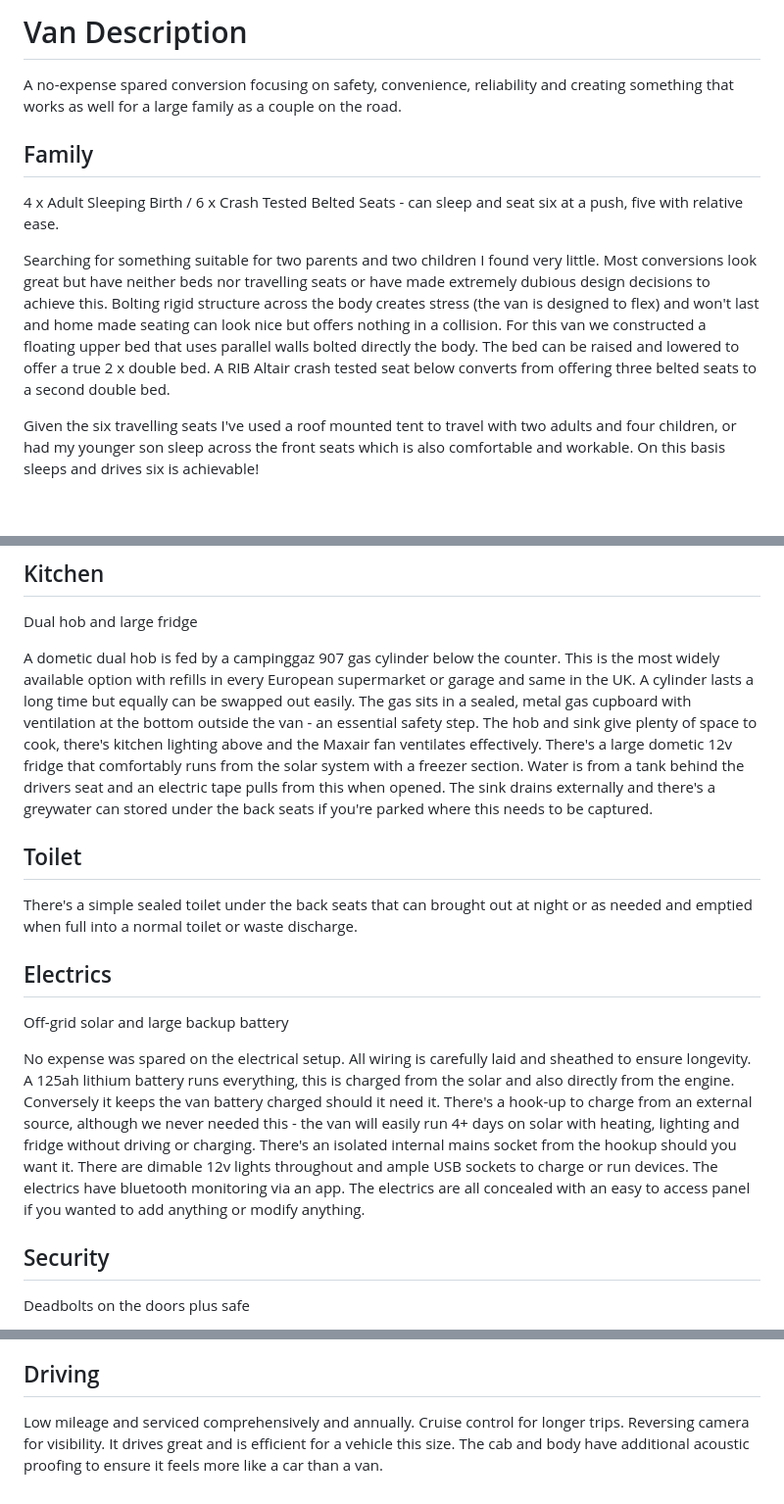
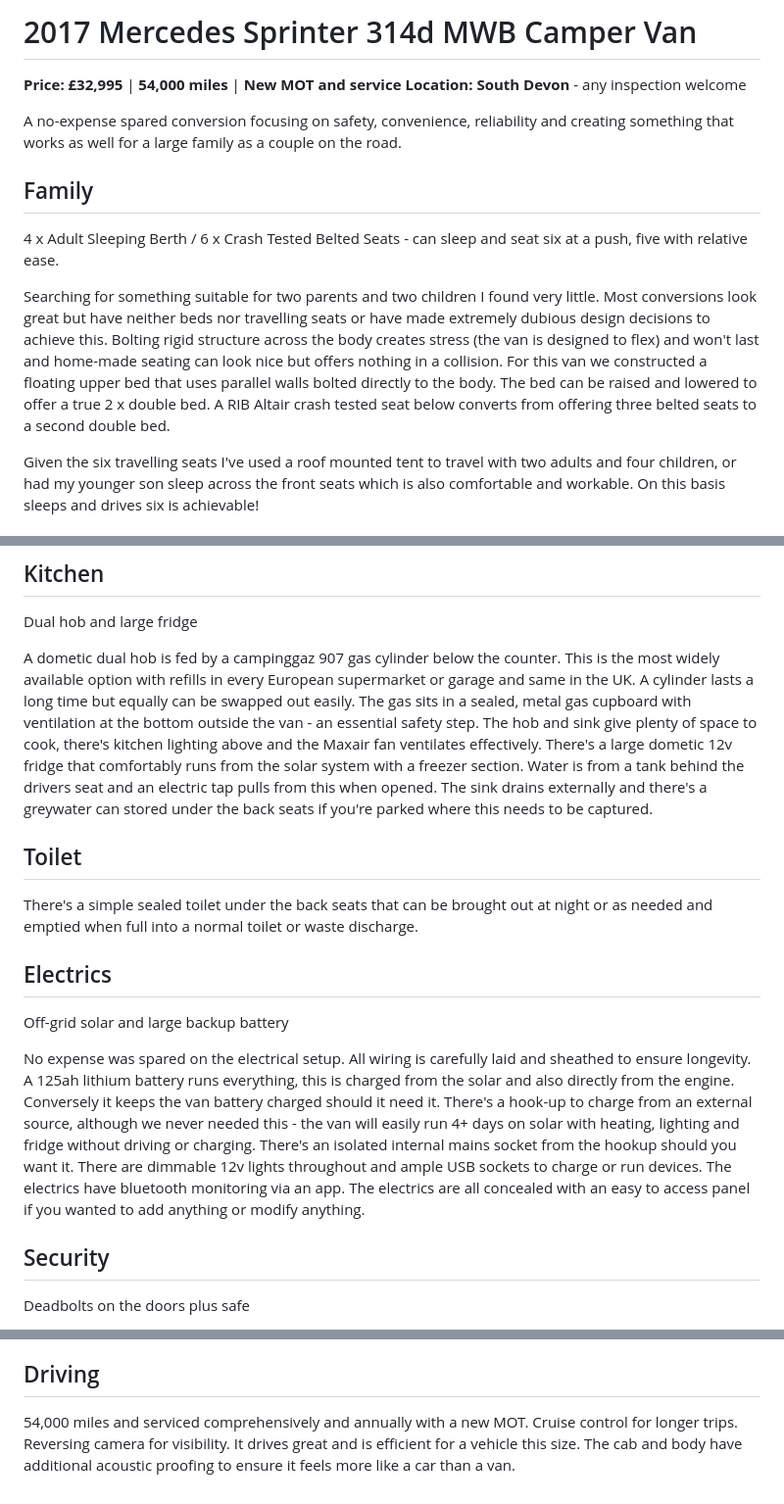
Before and after one commit to benfreeston/sellvan, a Markdown page: copy.md, 3 parts joined by grey strips. Shown at 98% size. Rendered like a GitHub page; blank space fills up the shorter version.

Commit message:
Fix typos and add vehicle details to van copy
- Add title, price, mileage, MOT status and location
- Fix: Berth, missing 'to', home-made, tap not tape,
  missing 'be', dimmable spelling
- Update Driving section with actual mileage

https://claude.ai/code/session_01CJreuLkiESVantRXvnXWHT

```diff
--- a/copy.md
+++ b/copy.md
@@ -1,12 +1,15 @@
-# Van Description
+# 2017 Mercedes Sprinter 314d MWB Camper Van
+
+**Price: £32,995** | **54,000 miles** | **New MOT and service**
+**Location: South Devon** - any inspection welcome
 
 A no-expense spared conversion focusing on safety, convenience, reliability and creating something that works as well for a large family as a couple on the road.
 
 ## Family
 
-4 x Adult Sleeping Birth / 6 x Crash Tested Belted Seats - can sleep and seat six at a push, five with relative ease.
+4 x Adult Sleeping Berth / 6 x Crash Tested Belted Seats - can sleep and seat six at a push, five with relative ease.
 
-Searching for something suitable for two parents and two children I found very little. Most conversions look great but have neither beds nor travelling seats or have made extremely dubious design decisions to achieve this. Bolting rigid structure across the body creates stress (the van is designed to flex) and won't last and home made seating can look nice but offers nothing in a collision. For this van we constructed a floating upper bed that uses parallel walls bolted directly the body. The bed can be raised and lowered to offer a true 2 x double bed. A RIB Altair crash tested seat below converts from offering three belted seats to a second double bed.
+Searching for something suitable for two parents and two children I found very little. Most conversions look great but have neither beds nor travelling seats or have made extremely dubious design decisions to achieve this. Bolting rigid structure across the body creates stress (the van is designed to flex) and won't last and home-made seating can look nice but offers nothing in a collision. For this van we constructed a floating upper bed that uses parallel walls bolted directly to the body. The bed can be raised and lowered to offer a true 2 x double bed. A RIB Altair crash tested seat below converts from offering three belted seats to a second double bed.
 
 Given the six travelling seats I've used a roof mounted tent to travel with two adults and four children, or had my younger son sleep across the front seats which is also comfortable and workable. On this basis sleeps and drives six is achievable!
 
@@ -20,17 +23,17 @@ The van is fully insulated with high thermal grade materials - celetex under the
 
 Dual hob and large fridge
 
-A dometic dual hob is fed by a campinggaz 907 gas cylinder below the counter. This is the most widely available option with refills in every European supermarket or garage and same in the UK. A cylinder lasts a long time but equally can be swapped out easily. The gas sits in a sealed, metal gas cupboard with ventilation at the bottom outside the van - an essential safety step. The hob and sink give plenty of space to cook, there's kitchen lighting above and the Maxair fan ventilates effectively. There's a large dometic 12v fridge that comfortably runs from the solar system with a freezer section. Water is from a tank behind the drivers seat and an electric tape pulls from this when opened. The sink drains externally and there's a greywater can stored under the back seats if you're parked where this needs to be captured.
+A dometic dual hob is fed by a campinggaz 907 gas cylinder below the counter. This is the most widely available option with refills in every European supermarket or garage and same in the UK. A cylinder lasts a long time but equally can be swapped out easily. The gas sits in a sealed, metal gas cupboard with ventilation at the bottom outside the van - an essential safety step. The hob and sink give plenty of space to cook, there's kitchen lighting above and the Maxair fan ventilates effectively. There's a large dometic 12v fridge that comfortably runs from the solar system with a freezer section. Water is from a tank behind the drivers seat and an electric tap pulls from this when opened. The sink drains externally and there's a greywater can stored under the back seats if you're parked where this needs to be captured.
 
 ## Toilet
 
-There's a simple sealed toilet under the back seats that can brought out at night or as needed and emptied when full into a normal toilet or waste discharge.
+There's a simple sealed toilet under the back seats that can be brought out at night or as needed and emptied when full into a normal toilet or waste discharge.
 
 ## Electrics
 
 Off-grid solar and large backup battery
 
-No expense was spared on the electrical setup. All wiring is carefully laid and sheathed to ensure longevity. A 125ah lithium battery runs everything, this is charged from the solar and also directly from the engine. Conversely it keeps the van battery charged should it need it. There's a hook-up to charge from an external source, although we never needed this - the van will easily run 4+ days on solar with heating, lighting and fridge without driving or charging. There's an isolated internal mains socket from the hookup should you want it. There are dimable 12v lights throughout and ample USB sockets to charge or run devices. The electrics have bluetooth monitoring via an app. The electrics are all concealed with an easy to access panel if you wanted to add anything or modify anything.
+No expense was spared on the electrical setup. All wiring is carefully laid and sheathed to ensure longevity. A 125ah lithium battery runs everything, this is charged from the solar and also directly from the engine. Conversely it keeps the van battery charged should it need it. There's a hook-up to charge from an external source, although we never needed this - the van will easily run 4+ days on solar with heating, lighting and fridge without driving or charging. There's an isolated internal mains socket from the hookup should you want it. There are dimmable 12v lights throughout and ample USB sockets to charge or run devices. The electrics have bluetooth monitoring via an app. The electrics are all concealed with an easy to access panel if you wanted to add anything or modify anything.
 
 ## Security
 
@@ -44,4 +47,4 @@ There's a large locker over the cab, cupboards under and above the kitchen and t
 
 ## Driving
 
-Low mileage and serviced comprehensively and annually. Cruise control for longer trips. Reversing camera for visibility. It drives great and is efficient for a vehicle this size. The cab and body have additional acoustic proofing to ensure it feels more like a car than a van.
+54,000 miles and serviced comprehensively and annually with a new MOT. Cruise control for longer trips. Reversing camera for visibility. It drives great and is efficient for a vehicle this size. The cab and body have additional acoustic proofing to ensure it feels more like a car than a van.
```
